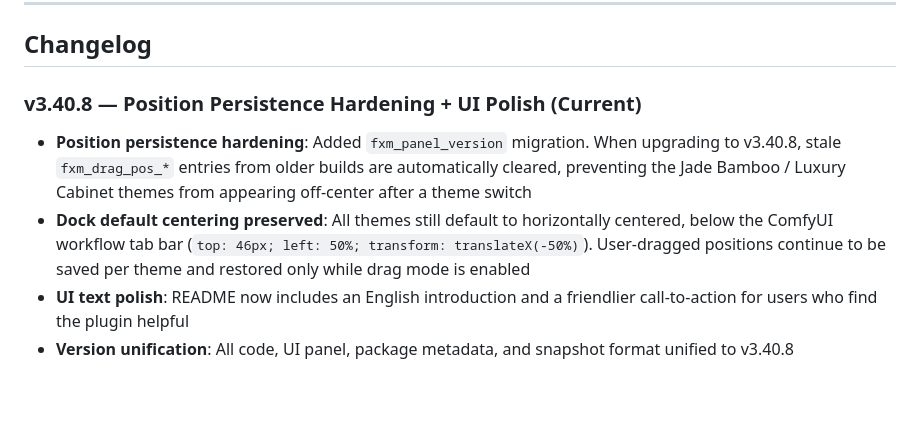
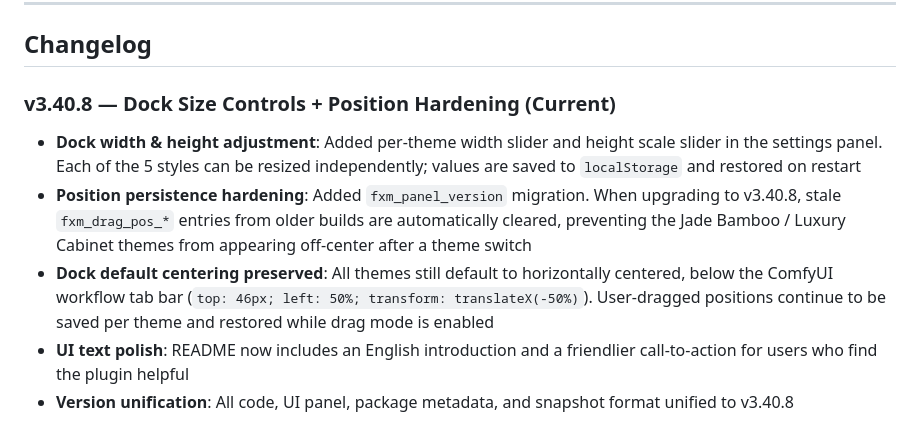
Before and after one commit to feixue-ai/ComfyUI-Feixue-UniversalMonitor, a Markdown page: README.md, the part around the change. Drawn GitHub-style; blank space fills up the shorter version.

Commit message:
docs: put dock size controls first in v3.40.8 changelog

```diff
--- a/README.md
+++ b/README.md
@@ -160,10 +160,11 @@ All collection operations have timeout protection (≤8s). On exceptions, the sy
 
 ## Changelog
 
-### v3.40.8 — Position Persistence Hardening + UI Polish (Current)
+### v3.40.8 — Dock Size Controls + Position Hardening (Current)
 
+- **Dock width & height adjustment**: Added per-theme width slider and height scale slider in the settings panel. Each of the 5 styles can be resized independently; values are saved to `localStorage` and restored on restart
 - **Position persistence hardening**: Added `fxm_panel_version` migration. When upgrading to v3.40.8, stale `fxm_drag_pos_*` entries from older builds are automatically cleared, preventing the Jade Bamboo / Luxury Cabinet themes from appearing off-center after a theme switch
-- **Dock default centering preserved**: All themes still default to horizontally centered, below the ComfyUI workflow tab bar (`top: 46px; left: 50%; transform: translateX(-50%)`). User-dragged positions continue to be saved per theme and restored only while drag mode is enabled
+- **Dock default centering preserved**: All themes still default to horizontally centered, below the ComfyUI workflow tab bar (`top: 46px; left: 50%; transform: translateX(-50%)`). User-dragged positions continue to be saved per theme and restored while drag mode is enabled
 - **UI text polish**: README now includes an English introduction and a friendlier call-to-action for users who find the plugin helpful
 - **Version unification**: All code, UI panel, package metadata, and snapshot format unified to v3.40.8
 
```
